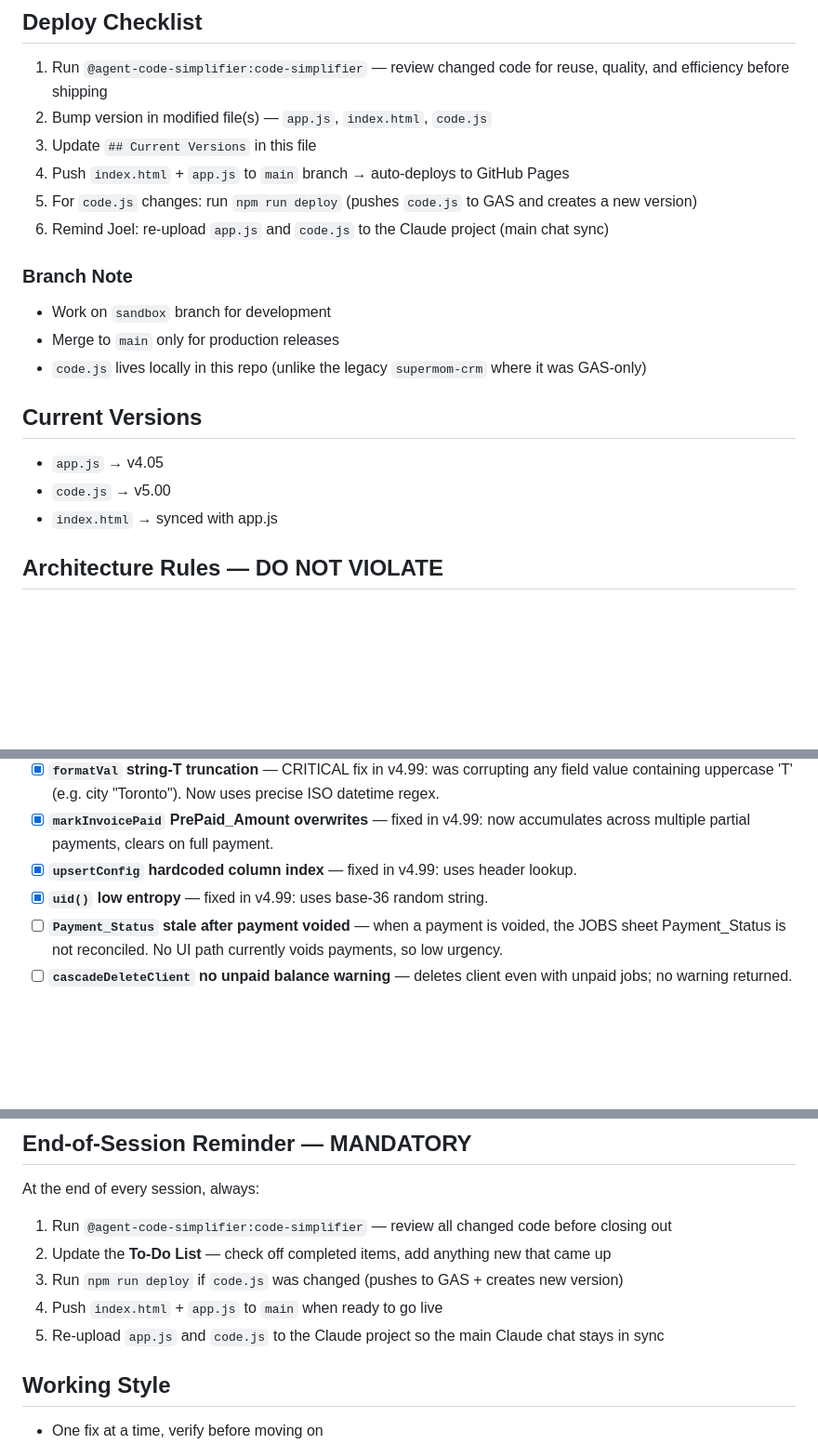
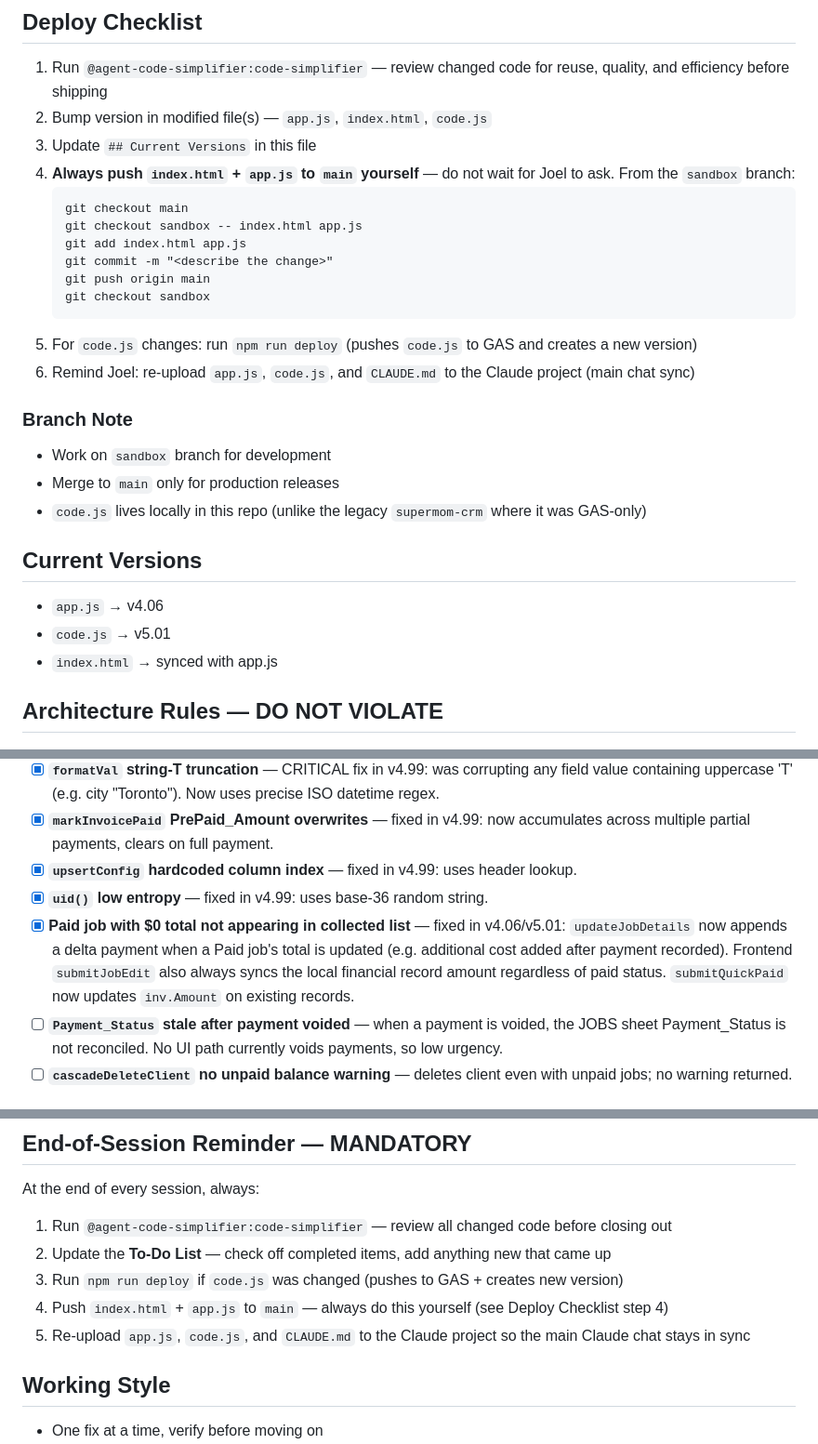
Before and after one commit to S7R3TCH-ops/supermom-crm, a Markdown page: CLAUDE.md, 3 parts joined by grey strips. Shown at 93% size. GitHub-like rendering; blank space fills up the shorter version.

Commit message:
docs: add CLAUDE.md to main chat re-upload checklist

````diff
--- a/CLAUDE.md
+++ b/CLAUDE.md
@@ -43,9 +43,17 @@
 1. Run `@agent-code-simplifier:code-simplifier` — review changed code for reuse, quality, and efficiency before shipping
 2. Bump version in modified file(s) — `app.js`, `index.html`, `code.js`
 3. Update `## Current Versions` in this file
-4. Push `index.html` + `app.js` to `main` branch → auto-deploys to GitHub Pages
+4. **Always push `index.html` + `app.js` to `main` yourself** — do not wait for Joel to ask. From the `sandbox` branch:
+   ```
+   git checkout main
+   git checkout sandbox -- index.html app.js
+   git add index.html app.js
+   git commit -m "<describe the change>"
+   git push origin main
+   git checkout sandbox
+   ```
 5. For `code.js` changes: run `npm run deploy` (pushes `code.js` to GAS and creates a new version)
-6. Remind Joel: re-upload `app.js` and `code.js` to the Claude project (main chat sync)
+6. Remind Joel: re-upload `app.js`, `code.js`, and `CLAUDE.md` to the Claude project (main chat sync)
 
 ### Branch Note
 - Work on `sandbox` branch for development
@@ -53,8 +61,8 @@
 - `code.js` lives locally in this repo (unlike the legacy `supermom-crm` where it was GAS-only)
 
 ## Current Versions
-- `app.js` → v4.05
-- `code.js` → v5.00
+- `app.js` → v4.06
+- `code.js` → v5.01
 - `index.html` → synced with app.js
 
 ## Architecture Rules — DO NOT VIOLATE
@@ -232,6 +240,7 @@ _Updated at the end of every session. Check this first when starting work._
 - [x] **`markInvoicePaid` PrePaid_Amount overwrites** — fixed in v4.99: now accumulates across multiple partial payments, clears on full payment.
 - [x] **`upsertConfig` hardcoded column index** — fixed in v4.99: uses header lookup.
 - [x] **`uid()` low entropy** — fixed in v4.99: uses base-36 random string.
+- [x] **Paid job with $0 total not appearing in collected list** — fixed in v4.06/v5.01: `updateJobDetails` now appends a delta payment when a Paid job's total is updated (e.g. additional cost added after payment recorded). Frontend `submitJobEdit` also always syncs the local financial record amount regardless of paid status. `submitQuickPaid` now updates `inv.Amount` on existing records.
 - [ ] **`Payment_Status` stale after payment voided** — when a payment is voided, the JOBS sheet Payment_Status is not reconciled. No UI path currently voids payments, so low urgency.
 - [ ] **`cascadeDeleteClient` no unpaid balance warning** — deletes client even with unpaid jobs; no warning returned.
 
@@ -260,8 +269,8 @@ At the end of every session, always:
 1. Run `@agent-code-simplifier:code-simplifier` — review all changed code before closing out
 2. Update the **To-Do List** — check off completed items, add anything new that came up
 3. Run `npm run deploy` if `code.js` was changed (pushes to GAS + creates new version)
-4. Push `index.html` + `app.js` to `main` when ready to go live
-5. Re-upload `app.js` and `code.js` to the Claude project so the main Claude chat stays in sync
+4. Push `index.html` + `app.js` to `main` — always do this yourself (see Deploy Checklist step 4)
+5. Re-upload `app.js`, `code.js`, and `CLAUDE.md` to the Claude project so the main Claude chat stays in sync
 
 ## Working Style
 - One fix at a time, verify before moving on
````
